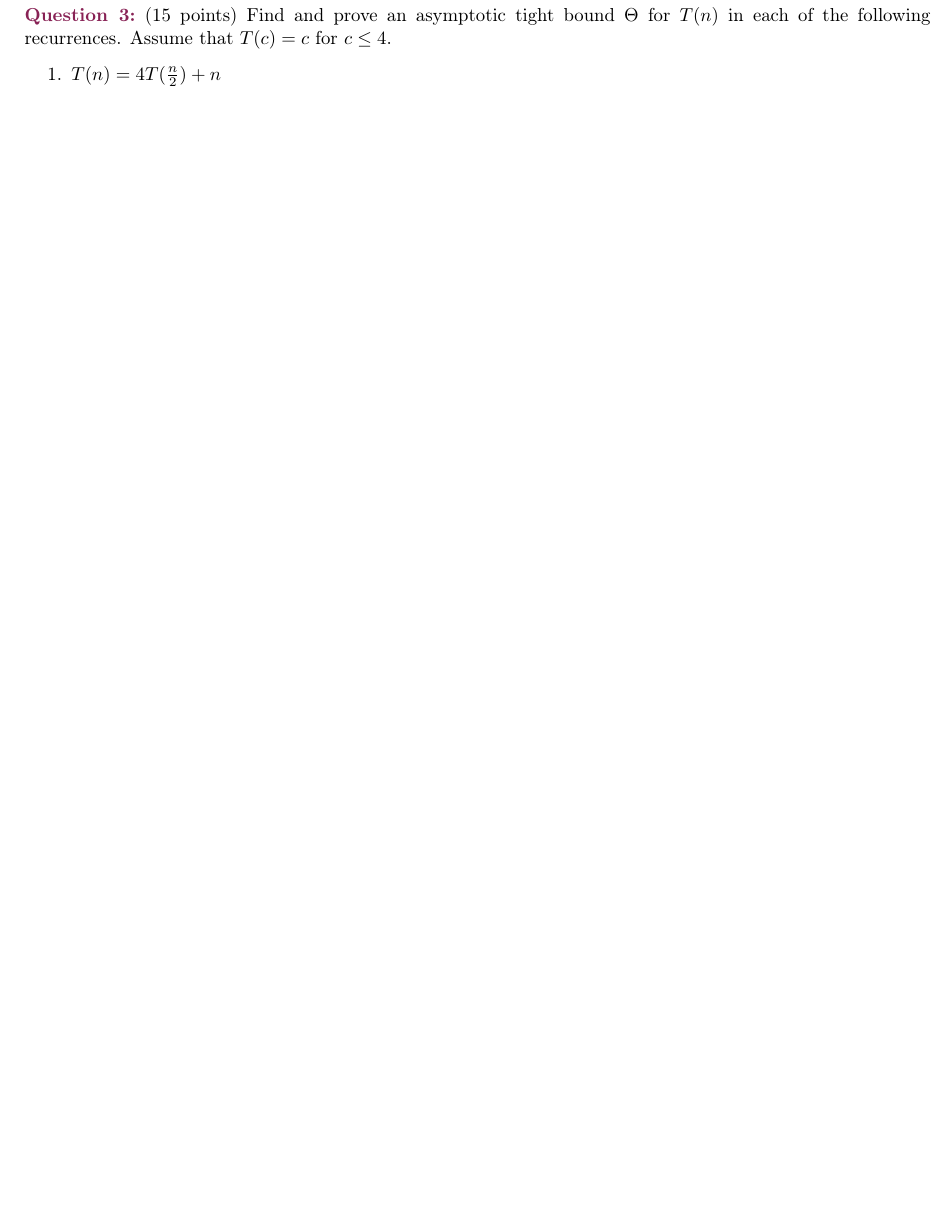
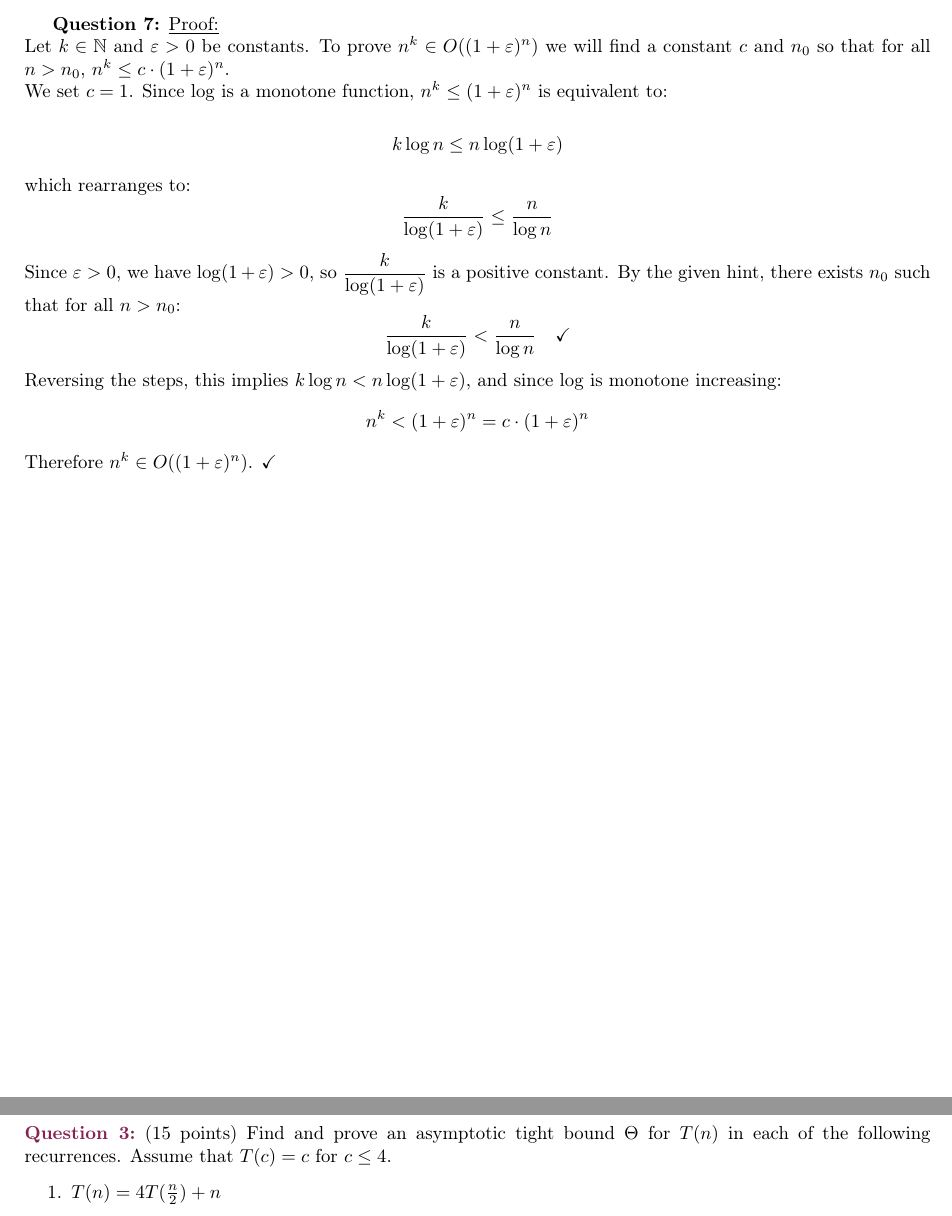
Before and after one commit to Roni11402/Data-Structures-HW1, a LaTeX problem sheet (Assignment1.tex): part of page 9 of 14 before the commit and two parts of pages 8 and 9 of 14 after it, the two joined at a grey line, cut so that both start at the same text, the shorter picture padded with empty space. Compiled offline with pdfLaTeX.

Commit message:
Added q 2.7

```diff
--- a/Assignment1.tex
+++ b/Assignment1.tex
@@ -511,8 +511,32 @@ m^k < 2^{\varepsilon m} = (2^\varepsilon)^m = n^\varepsilon
 \]
 Setting $c = 1$ and $n_0 = 2^{m_0}$, we get $\log^k(n) \leq c \cdot n^\varepsilon$ for all $n > n_0$,
 so $\log^k(n) \in O(n^\varepsilon)$. $\checkmark$ \\
+
+\bigskip
+
+\textbf{Question 7:}
+\noindent\underline{Proof:}\\
+Let $k \in \mathbb{N}$ and $\varepsilon > 0$ be constants.
+To prove $n^k \in O((1+\varepsilon)^n)$ we will find a constant $c$ and $n_0$ so that for all $n > n_0$, $n^k \leq c \cdot (1 + \varepsilon)^n$.\\
 \medskip
-
+We set $c = 1$. Since $\log$ is a monotone function, $n^k \leq (1+\varepsilon)^n$ is equivalent to:
+\[
+k\log n \leq n\log(1+\varepsilon)
+\]
+which rearranges to:
+\[
+\frac{k}{\log(1+\varepsilon)} \leq \frac{n}{\log n}
+\]
+Since $\varepsilon > 0$, we have $\log(1+\varepsilon) > 0$, so $\dfrac{k}{\log(1+\varepsilon)}$ is a positive constant.
+By the given hint, there exists $n_0$ such that for all $n > n_0$:
+\[
+\frac{k}{\log(1+\varepsilon)} < \frac{n}{\log n} \quad \checkmark
+\]
+Reversing the steps, this implies $k\log n < n\log(1+\varepsilon)$, and since $\log$ is monotone increasing:
+\[
+n^k < (1+\varepsilon)^n = c \cdot (1+\varepsilon)^n
+\]
+Therefore $n^k \in O((1+\varepsilon)^n)$. $\checkmark$
 
 \end{answer}
 
```
Also changed, not shown: Assignment1.tex (6 more changed lines).
